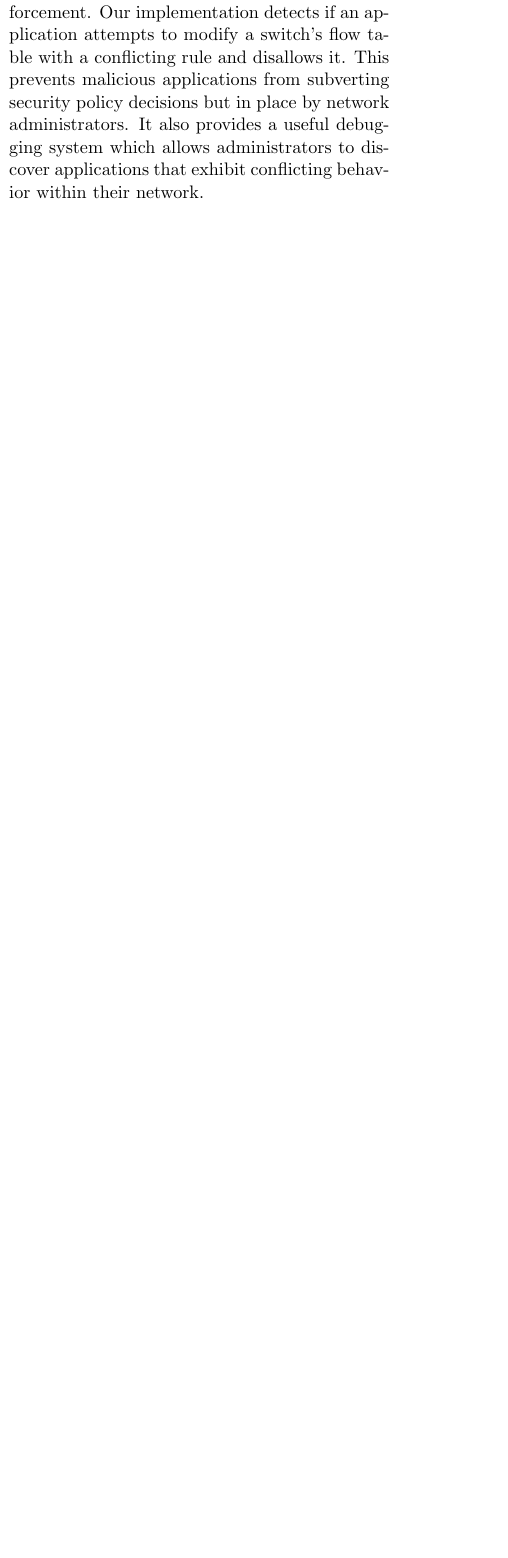
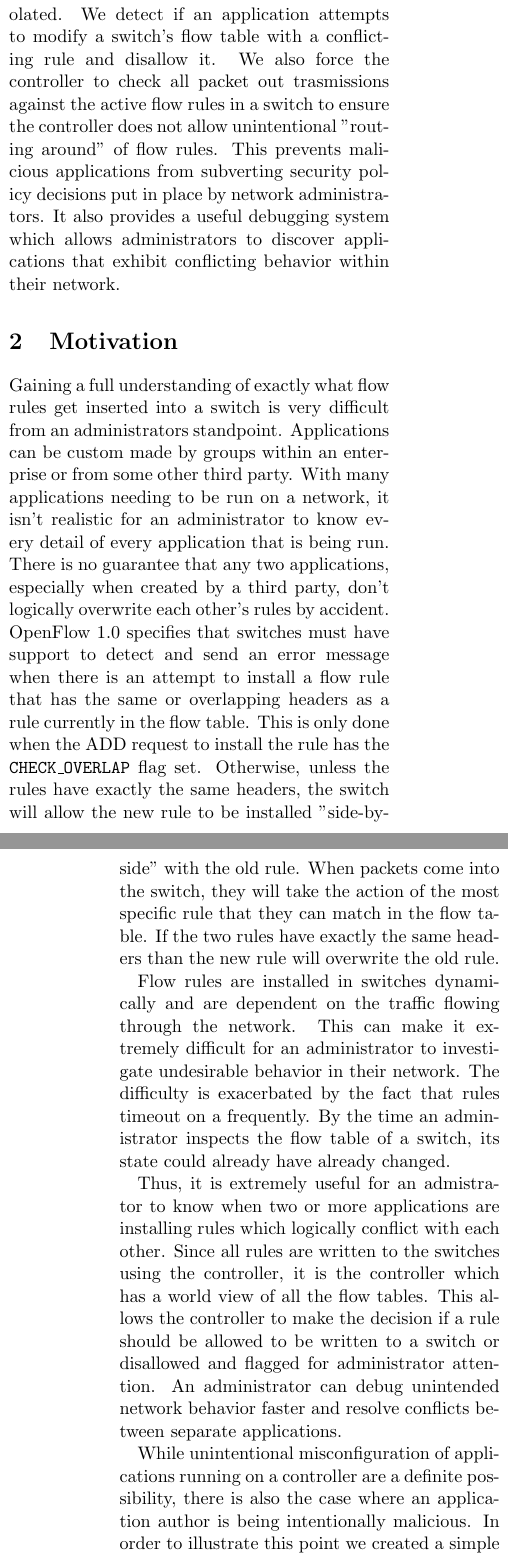
Before and after one commit to adamvail/floodlight-modules, a LaTeX paper (writeup/main.tex, which reads writeup/intro.tex): part of one column of page 1 of 3 before the commit and two parts of the columns of pages 1 and 2 of 5 after it, the two joined at a grey line, cut so that both start at the same text, the shorter picture padded with empty space. Compiled offline with LaTeX, dvips and Ghostscript.

Commit message:
uploading so i can pull down on another machine

```diff
--- a/writeup/intro.tex
+++ b/writeup/intro.tex
@@ -17,6 +17,8 @@ The messages are stored in the switch's "flow table" which allows the switch to
 % there are other ways of offering security such as flowvisor, but that isn't really manageable at large scale and doesn't offer security within the slice
 
 We have extended the Floodlight OpenFlow controller \cite{floodlight} to incorporate security policy enforcement.
-Our implementation detects if an application attempts to modify a switch's flow table with a conflicting rule and disallows it.
-This prevents malicious applications from subverting security policy decisions but in place by network administrators.
+Our implementation ensures that flow rules that exist within a switch are not violated.
+We detect if an application attempts to modify a switch's flow table with a conflicting rule and disallow it.
+We also force the controller to check all packet out trasmissions against the active flow rules in a switch to ensure the controller does not allow unintentional "routing around" of flow rules.
+This prevents malicious applications from subverting security policy decisions put in place by network administrators.
 It also provides a useful debugging system which allows administrators to discover applications that exhibit conflicting behavior within their network.
--- a/writeup/main.tex
+++ b/writeup/main.tex
@@ -7,7 +7,7 @@
 \usepackage{amsmath}
 
 \title{Securing the Floodlight OpenFlow Controller}
-\author{Rob Jellinek and Adam Vail}
+\author{Adam Vail and Rob Jellinek}
 \begin{document}
 \maketitle
 
```
Also changed, not shown: writeup/main.tex (4 more changed lines).
